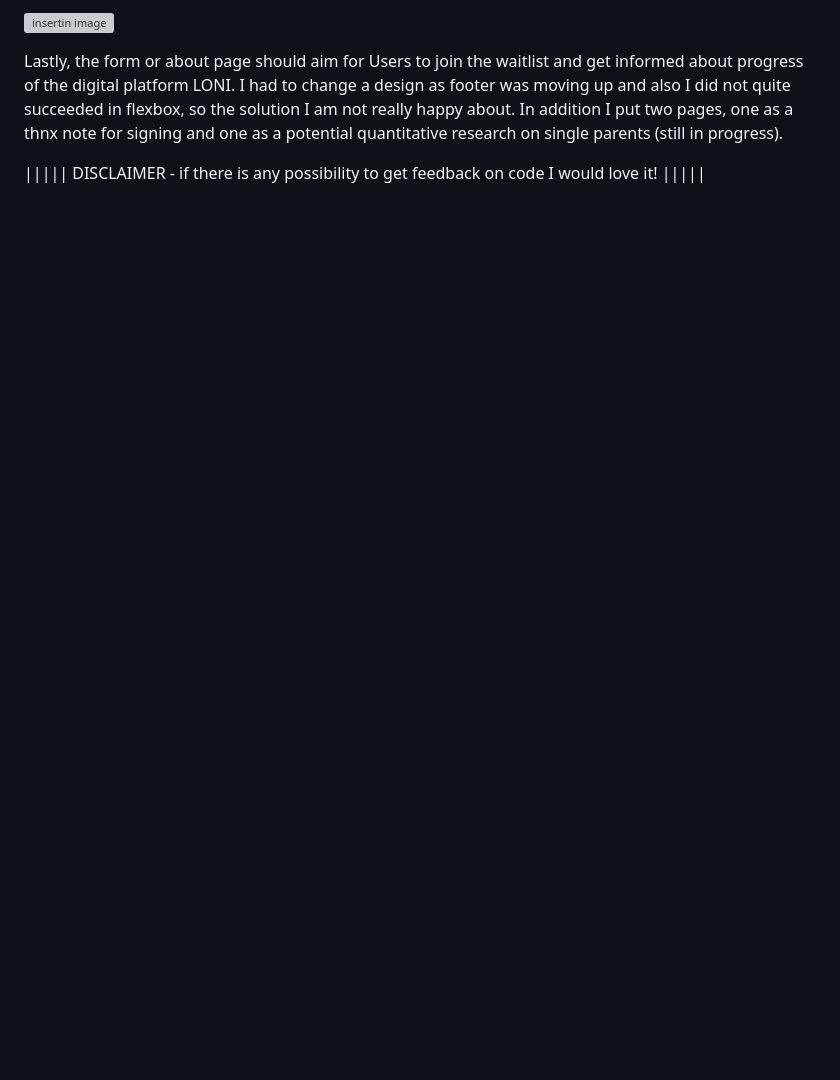
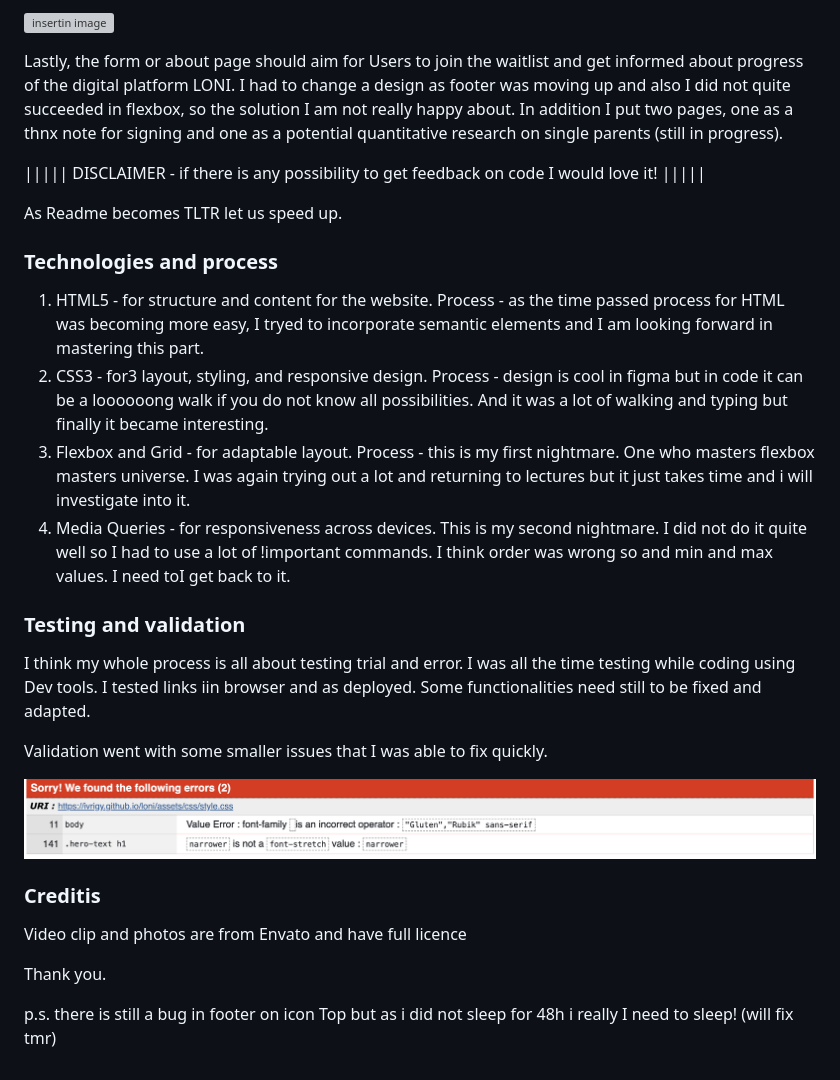
Before and after one commit to Ivrigy/loni, a Markdown page: README.md, the part around the change. Rendered like a GitHub page; pictures changed too: documentation/test.png (added); blank space fills up the shorter version; grey boxes are pictures that could not be loaded.

```diff
--- a/README.md
+++ b/README.md
@@ -54,3 +54,29 @@ There were many moments during this project where I realised that the gap betwee
 Lastly, the form or about page should aim for Users to join the waitlist and get informed about progress of the digital platform LONI. I had to change a design as footer was moving up and also I did not quite succeeded in flexbox, so the solution I am not really happy about. In addition I put two pages, one as a thnx note for signing and one as a potential quantitative research  on single parents (still in progress).
 
 ||||| DISCLAIMER - if there is any possibility to get feedback on code I would love it! |||||
+
+As Readme becomes TLTR let us speed up.
+
+### Technologies and process
+1. HTML5 - for structure and content for the website.
+Process - as the time passed process for HTML was becoming more easy, I tryed to incorporate semantic elements and I am looking forward in mastering this part.
+2. CSS3 - for3 layout, styling, and responsive design.
+Process - design is cool in figma but in code it can be a loooooong walk if you do not know all possibilities. And it was a lot of walking and typing but finally it became interesting.
+3. Flexbox and Grid - for adaptable layout. Process - this is my first nightmare. One who masters flexbox masters universe. I was again trying out a lot and returning to lectures but it just takes time and i will investigate into it.
+4. Media Queries - for responsiveness across devices. This is my second nightmare. I did not do it quite well so I had to use a lot of !important commands. I think order was wrong so and min and max values. I need toI get back to it.
+
+### Testing and validation
+
+I think my whole process is all about testing trial and error. I was all the time testing while coding using Dev tools. I tested links iin browser and as deployed. Some functionalities need still to be fixed and adapted.
+
+Validation went with some smaller issues that I was able to fix quickly.
+
+![insertin image](documentation/test.png)
+
+### Creditis
+
+Video clip and photos are from Envato and have full licence
+
+Thank you.
+
+p.s. there is still a bug in footer on icon Top but as i did not sleep for 48h i really I need to sleep! (will fix tmr)
```
